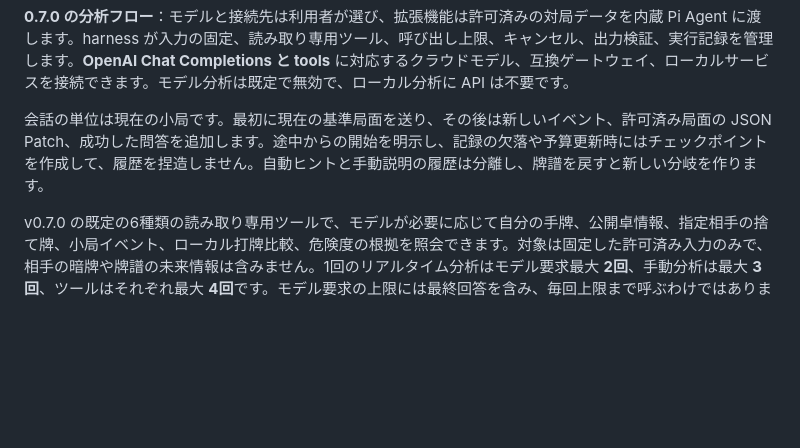
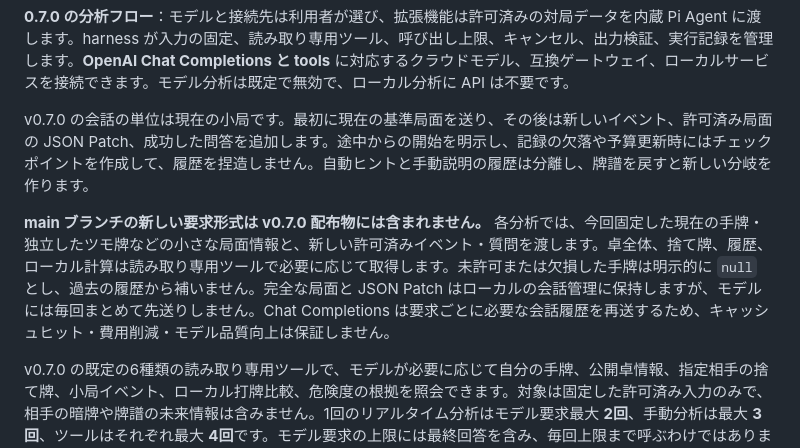
Before and after one commit to 1342446/majsoul-agent, a Markdown page: README.ja.md, the part around the change. Rendered like a GitHub page; blank space fills up the shorter version.

```diff
--- a/README.ja.md
+++ b/README.ja.md
@@ -12,7 +12,9 @@
 
 **0.7.0 の分析フロー**：モデルと接続先は利用者が選び、拡張機能は許可済みの対局データを内蔵 Pi Agent に渡します。harness が入力の固定、読み取り専用ツール、呼び出し上限、キャンセル、出力検証、実行記録を管理します。**OpenAI Chat Completions と tools** に対応するクラウドモデル、互換ゲートウェイ、ローカルサービスを接続できます。モデル分析は既定で無効で、ローカル分析に API は不要です。
 
-会話の単位は現在の小局です。最初に現在の基準局面を送り、その後は新しいイベント、許可済み局面の JSON Patch、成功した問答を追加します。途中からの開始を明示し、記録の欠落や予算更新時にはチェックポイントを作成して、履歴を捏造しません。自動ヒントと手動説明の履歴は分離し、牌譜を戻すと新しい分岐を作ります。
+v0.7.0 の会話の単位は現在の小局です。最初に現在の基準局面を送り、その後は新しいイベント、許可済み局面の JSON Patch、成功した問答を追加します。途中からの開始を明示し、記録の欠落や予算更新時にはチェックポイントを作成して、履歴を捏造しません。自動ヒントと手動説明の履歴は分離し、牌譜を戻すと新しい分岐を作ります。
+
+**main ブランチの新しい要求形式は v0.7.0 配布物には含まれません。** 各分析では、今回固定した現在の手牌・独立したツモ牌などの小さな局面情報と、新しい許可済みイベント・質問を渡します。卓全体、捨て牌、履歴、ローカル計算は読み取り専用ツールで必要に応じて取得します。未許可または欠損した手牌は明示的に `null` とし、過去の履歴から補いません。完全な局面と JSON Patch はローカルの会話管理に保持しますが、モデルには毎回まとめて先送りしません。Chat Completions は要求ごとに必要な会話履歴を再送するため、キャッシュヒット・費用削減・モデル品質向上は保証しません。
 
 v0.7.0 の既定の6種類の読み取り専用ツールで、モデルが必要に応じて自分の手牌、公開卓情報、指定相手の捨て牌、小局イベント、ローカル打牌比較、危険度の根拠を照会できます。対象は固定した許可済み入力のみで、相手の暗牌や牌譜の未来情報は含みません。1回のリアルタイム分析はモデル要求最大 **2回**、手動分析は最大 **3回**、ツールはそれぞれ最大 **4回**です。モデル要求の上限には最終回答を含み、毎回上限まで呼ぶわけではありません。
 
```
Also changed, not shown: README.en.md (+3 -1 lines), README.md (+3 -1 lines).
